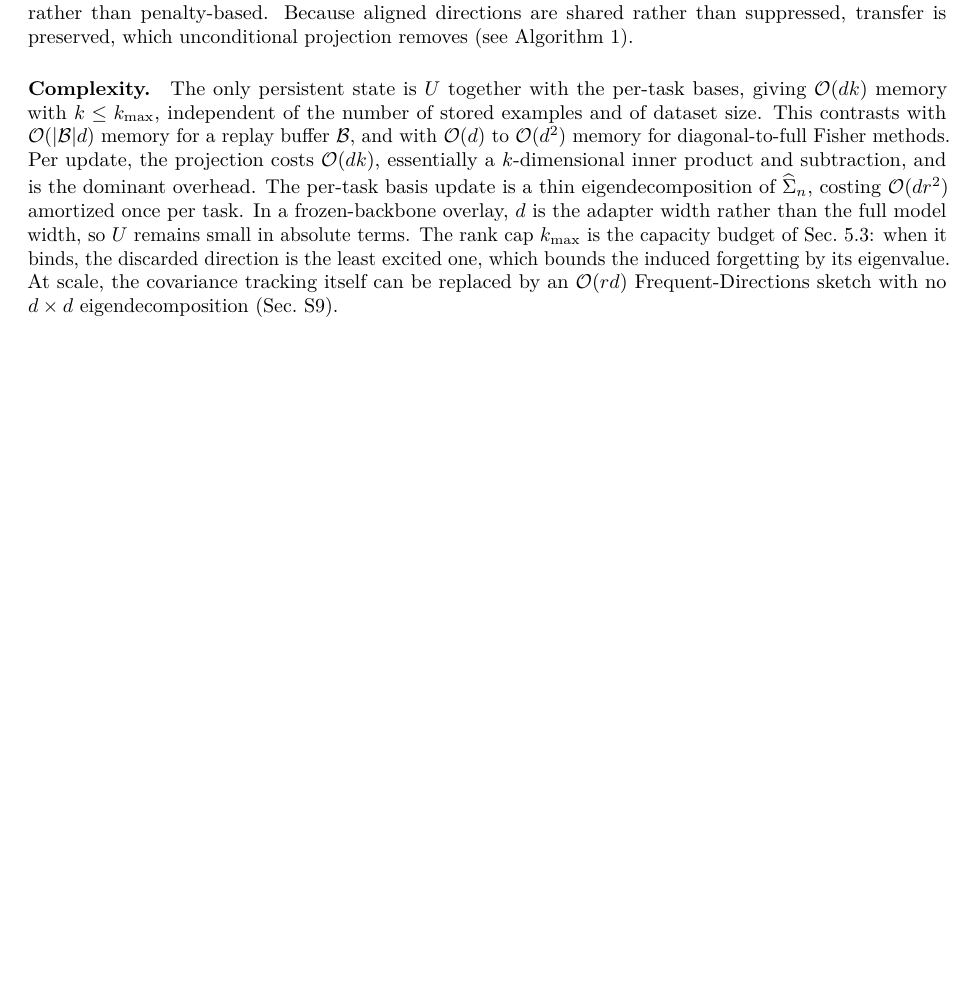
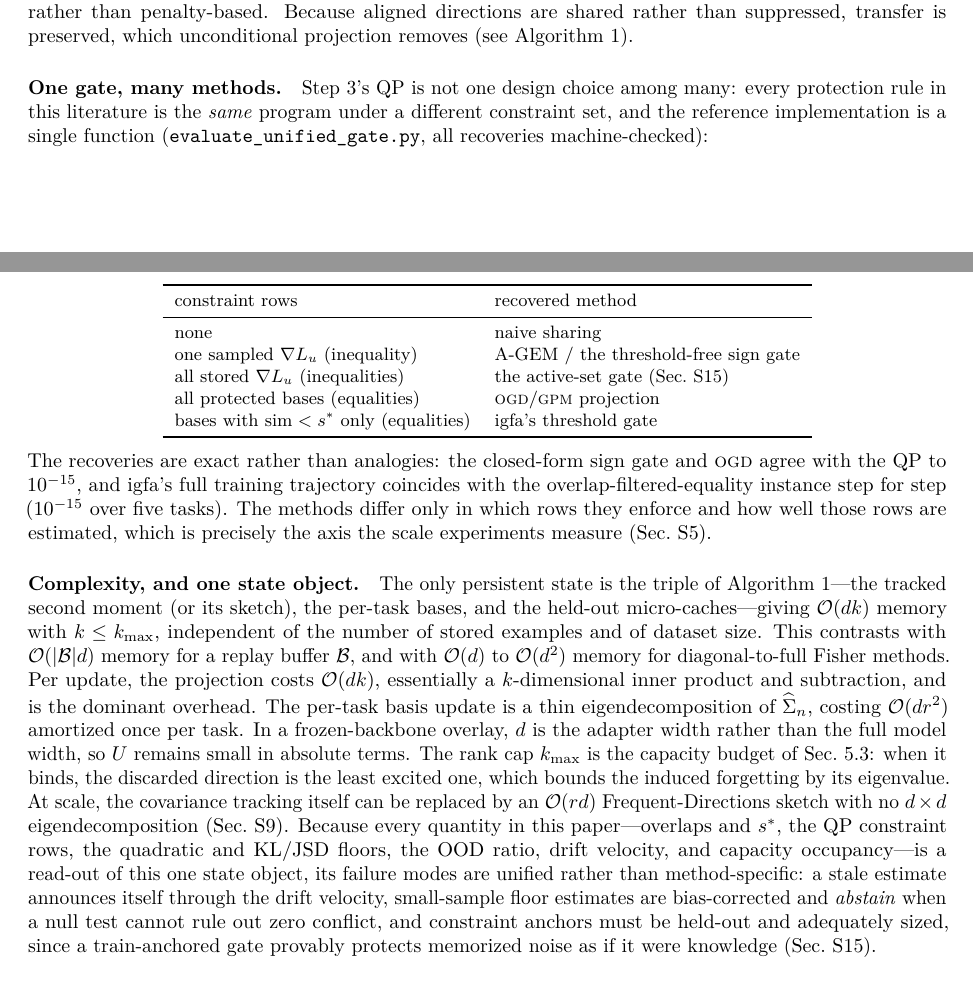
Before and after one commit to j-stoerk/geometry-of-forgetting, a LaTeX paper (main.tex): part of page 8 of 37 before the commit and two parts of pages 8 and 9 of 37 after it, the two joined at a grey line, cut so that both start at the same text, the shorter picture padded with empty space. Compiled offline with pdfLaTeX.

Commit message:
Method consolidation in the manuscript (user-approved: all three + Algorithm-1 recast)
(1) Algorithm 1 recast as the interference-ledger loop: one state
object (tracked second moment/sketch, per-task bases, held-out
micro-caches), then measure -> attribute (floor/capacity/control) ->
act (skip / expand-or-drop / replay by recoverable excess / gated
update via the monotone-retention QP), with igfa's s*-filtered
equality rows as the default constraint instance.
(2) 'One gate, many methods' paragraph + table after the box: naive /
A-GEM-sign gate / active set / OGD / igfa as constraint sets of the
one QP, with the machine-checked recoveries (1e-15; igfa trajectory-
identical) and the observation that methods differ only in which rows
they enforce and how well those rows are estimated.
(3) Complexity paragraph extended to 'Complexity, and one state
object': every quantity in the paper is a read-out of the triple;
failure modes unified (drift-velocity staleness, bias-corrected
abstaining floors, held-out anchor law).
37 pages, 0 overfull, refs clean; Algorithm page visually verified.

```diff
--- a/main.tex
+++ b/main.tex
@@ -658,0 +656 @@ $\widehat\Sig_n$:
+\textbf{State (one object):} tracked second moment $\widehat\Sig$ (or its
@@ -672,9 +682,34 @@ class-incremental case; Sec.~\ref{sec:theory:ceiling}).
 \end{minipage}}
 \end{figure}
 
-\paragraph{Complexity.} The only persistent state is $U$ together with the per-task
-bases, giving $\mathcal{O}(dk)$ memory with $k\le k_{\max}$, independent of the number
-of stored examples and of dataset size. This contrasts with $\mathcal{O}(|\mathcal B|d)$
+\paragraph{One gate, many methods.} Step 3's QP is not one design choice among many:
+every protection rule in this literature is the \emph{same} program under a different
+constraint set, and the reference implementation is a single function
+(\texttt{evaluate\_unified\_gate.py}, all recoveries machine-checked):
+\begin{center}\small
+\begin{tabular}{ll}
+\toprule
+constraint rows & recovered method \\
+\midrule
+none & naive sharing \\
+one sampled $\nabla L_u$ (inequality) & A-GEM / the threshold-free sign gate \\
+all stored $\nabla L_u$ (inequalities) & the active-set gate (Sec.~\ref{si:beyond}) \\
+all protected bases (equalities) & \OGD{}/\textsc{gpm} projection \\
+bases with $\mathrm{sim}<\sstar$ only (equalities) & \IGFA's threshold gate \\
+\bottomrule
+\end{tabular}
+\end{center}
+The recoveries are exact rather than analogies: the closed-form sign gate and \OGD{}
+agree with the QP to $10^{-15}$, and \IGFA's full training trajectory coincides with
+the overlap-filtered-equality instance step for step ($10^{-15}$ over five tasks). The
+methods differ only in which rows they enforce and how well those rows are estimated,
+which is precisely the axis the scale experiments measure (Sec.~\ref{si:llm}).
+
+\paragraph{Complexity, and one state object.} The only persistent state is the triple
+of Algorithm~1---the tracked second moment (or its sketch), the per-task bases, and the
+held-out micro-caches---giving $\mathcal{O}(dk)$ memory with $k\le k_{\max}$,
+independent of the number of stored examples and of dataset size. This contrasts with
+$\mathcal{O}(|\mathcal B|d)$
 memory for a replay buffer $\mathcal B$, and with $\mathcal{O}(d)$ to $\mathcal{O}(d^2)$
 memory for diagonal-to-full Fisher methods. Per update, the projection costs
 $\mathcal{O}(dk)$, essentially a $k$-dimensional inner product and subtraction, and is
@@ -685,7 +720,14 @@ $U$ remains small in absolute terms. The rank cap $k_{\max}$ is the capacity bud
 Sec.~\ref{sec:exp:simcap}: when it binds, the discarded direction is the least excited
 one, which bounds the induced forgetting by its eigenvalue. At scale, the covariance
 tracking itself can be replaced by an $\mathcal{O}(rd)$ Frequent-Directions sketch with
-no $d\times d$ eigendecomposition (Sec.~\ref{si:cheapgn}).
+no $d\times d$ eigendecomposition (Sec.~\ref{si:cheapgn}). Because every quantity in
+this paper---overlaps and $\sstar$, the QP constraint rows, the quadratic and KL/JSD
+floors, the OOD ratio, drift velocity, and capacity occupancy---is a read-out of this
+one state object, its failure modes are unified rather than method-specific: a stale
+estimate announces itself through the drift velocity, small-sample floor estimates are
+bias-corrected and \emph{abstain} when a null test cannot rule out zero conflict, and
+constraint anchors must be held-out and adequately sized, since a train-anchored gate
+provably protects memorized noise as if it were knowledge (Sec.~\ref{si:beyond}).
 
 \paragraph{Relation to \OGD{}/\textsc{gpm}.} Setting $\sstar=\infty$, so that all past
 subspaces are protected, recovers orthogonal projection \cite{farajtabar2020,saha2021}
```
Also changed, not shown: main.pdf, main.tex (37 more changed lines).
